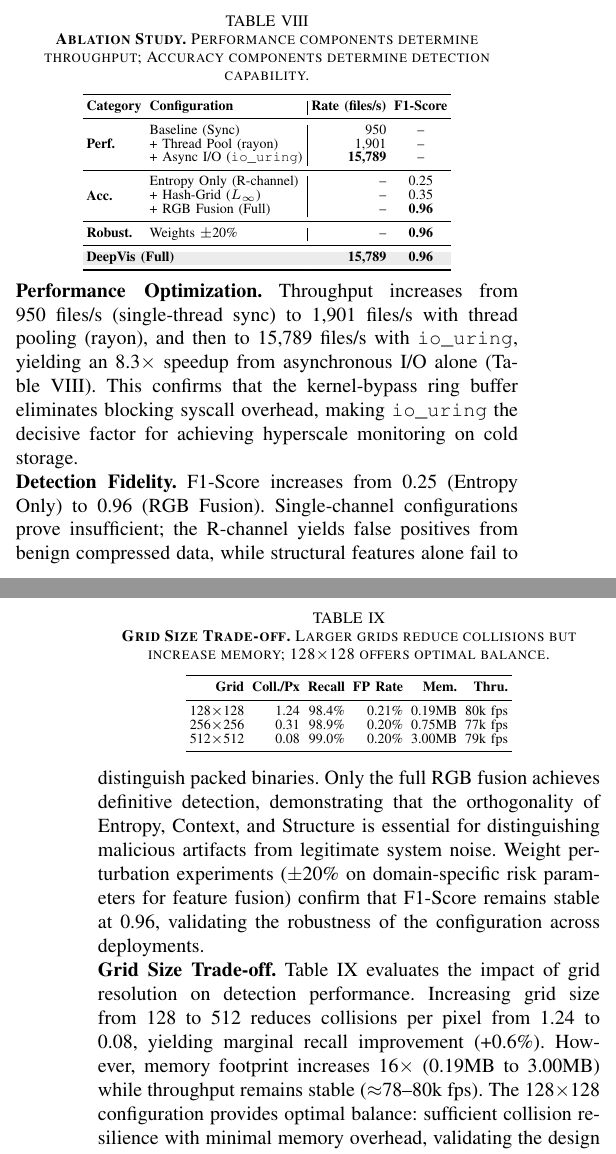
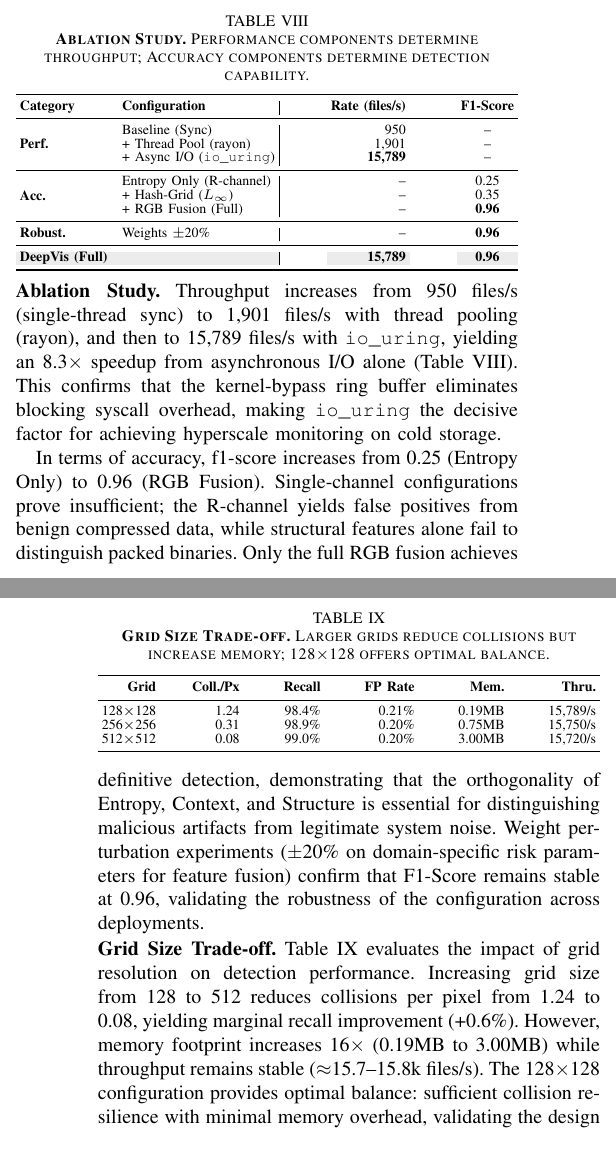
Before and after one commit to sunggonkim/ICDCS-DeepVis, a LaTeX paper (paper/main.tex, which reads paper/4. Evaluation.tex): two parts of the columns of pages 9 and 10 of 12, joined at a grey line, cut so that both start at the same text. Compiled offline with pdfLaTeX.

```diff
--- a/paper/4. Evaluation.tex
+++ b/paper/4. Evaluation.tex
@@ -305,7 +305,7 @@
 \caption{\textbf{Ablation Study.} Performance components determine throughput; Accuracy components determine detection capability.}
 \label{tab:ablation}
 \scriptsize
-\begin{tabular}{l l | r c}
+\begin{tabular*}{\columnwidth}{l @{\extracolsep{\fill}} l | r c}
 \toprule
 \textbf{Category} & \textbf{Configuration} & \textbf{Rate (files/s)} & \textbf{F1-Score} \\
 \midrule
@@ -324,12 +324,12 @@
 \rowcolor{gray!15}
 \multicolumn{2}{l|}{\textbf{DeepVis (Full)}} & \textbf{15,789} & \textbf{0.96} \\
 \bottomrule
-\end{tabular}
+\end{tabular*}
 \end{table}
 
-\noindent\textbf{Performance Optimization.} Throughput increases from 950~files/s (single-thread sync) to 1,901~files/s with thread pooling (rayon), and then to 15,789~files/s with \texttt{io\_uring}, yielding an 8.3$\times$ speedup from asynchronous I/O alone (Table~\ref{tab:ablation}). This confirms that the kernel-bypass ring buffer eliminates blocking syscall overhead, making \texttt{io\_uring} the decisive factor for achieving hyperscale monitoring on cold storage.
+\noindent\textbf{Ablation Study.} Throughput increases from 950~files/s (single-thread sync) to 1,901~files/s with thread pooling (rayon), and then to 15,789~files/s with \texttt{io\_uring}, yielding an 8.3$\times$ speedup from asynchronous I/O alone (Table~\ref{tab:ablation}). This confirms that the kernel-bypass ring buffer eliminates blocking syscall overhead, making \texttt{io\_uring} the decisive factor for achieving hyperscale monitoring on cold storage.
 
-\noindent\textbf{Detection Fidelity.} F1-Score increases from 0.25 (Entropy Only) to 0.96 (RGB Fusion). Single-channel configurations prove insufficient; the R-channel yields false positives from benign compressed data, while structural features alone fail to distinguish packed binaries. Only the full RGB fusion achieves definitive detection, demonstrating that the orthogonality of Entropy, Context, and Structure is essential for distinguishing malicious artifacts from legitimate system noise. Weight perturbation experiments ($\pm$20\% on domain-specific risk parameters for feature fusion) confirm that F1-Score remains stable at 0.96, validating the robustness of the configuration across deployments.
+In terms of accuracy, f1-score increases from 0.25 (Entropy Only) to 0.96 (RGB Fusion). Single-channel configurations prove insufficient; the R-channel yields false positives from benign compressed data, while structural features alone fail to distinguish packed binaries. Only the full RGB fusion achieves definitive detection, demonstrating that the orthogonality of Entropy, Context, and Structure is essential for distinguishing malicious artifacts from legitimate system noise. Weight perturbation experiments ($\pm$20\% on domain-specific risk parameters for feature fusion) confirm that F1-Score remains stable at 0.96, validating the robustness of the configuration across deployments.
 
 
 \begin{table}[t]
@@ -337,17 +337,17 @@
 \caption{\textbf{Grid Size Trade-off.} Larger grids reduce collisions but increase memory; 128$\times$128 offers optimal balance.}
 \label{tab:grid_size}
 \scriptsize
-\begin{tabular}{r r r r r r}
+\begin{tabular*}{\columnwidth}{r @{\extracolsep{\fill}} r r r r r}
 \toprule
 \textbf{Grid} & \textbf{Coll./Px} & \textbf{Recall} & \textbf{FP Rate} & \textbf{Mem.} & \textbf{Thru.} \\
 \midrule
-128$\times$128 & 1.24 & 98.4\% & 0.21\% & 0.19MB & 80k fps \\
-256$\times$256 & 0.31 & 98.9\% & 0.20\% & 0.75MB & 77k fps \\
-512$\times$512 & 0.08 & 99.0\% & 0.20\% & 3.00MB & 79k fps \\
+128$\times$128 & 1.24 & 98.4\% & 0.21\% & 0.19MB & 15,789/s \\
+256$\times$256 & 0.31 & 98.9\% & 0.20\% & 0.75MB & 15,750/s \\
+512$\times$512 & 0.08 & 99.0\% & 0.20\% & 3.00MB & 15,720/s \\
 \bottomrule
-\end{tabular}
+\end{tabular*}
 \end{table}
 
-\noindent\textbf{Grid Size Trade-off.} Table~\ref{tab:grid_size} evaluates the impact of grid resolution on detection performance. Increasing grid size from 128 to 512 reduces collisions per pixel from 1.24 to 0.08, yielding marginal recall improvement (+0.6\%). However, memory footprint increases 16$\times$ (0.19MB to 3.00MB) while throughput remains stable ($\approx$78--80k fps). The 128$\times$128 configuration provides optimal balance: sufficient collision resilience with minimal memory overhead, validating the design choice for resource-constrained edge deployments.
+\noindent\textbf{Grid Size Trade-off.} Table~\ref{tab:grid_size} evaluates the impact of grid resolution on detection performance. Increasing grid size from 128 to 512 reduces collisions per pixel from 1.24 to 0.08, yielding marginal recall improvement (+0.6\%). However, memory footprint increases 16$\times$ (0.19MB to 3.00MB) while throughput remains stable ($\approx$15.7--15.8k files/s). The 128$\times$128 configuration provides optimal balance: sufficient collision resilience with minimal memory overhead, validating the design choice for resource-constrained edge deployments.
 
 \noindent\textbf{Key Rotation Stability.} Periodic HMAC key rotation prevents adversaries from reverse-engineering safe pixel coordinates. However, rotation changes all file-to-pixel mappings, raising the question of whether detection remains valid. Empirical evaluation across 50 rotations confirms that threshold $\tau$ remains constant at 0.4984 with zero variance and 100\% recall. Zero variance is expected because key rotation changes only pixel positions, not the RGB values themselves. Since entropy, context, and structure are computed from file content, they remain identical regardless of mapping. The CAE processes each pixel independently via $1 \times 1$ convolutions, so reconstruction error is position-invariant. Cross-scan comparison is unaffected since \DeepVis compares aggregate anomaly scores rather than individual pixel coordinates.
```
Also changed, not shown: paper/6. Discussion and Limitation.tex (+2 -2 lines), paper/main.pdf, paper/4. Evaluation.tex (20 more changed lines), 1 other file.
